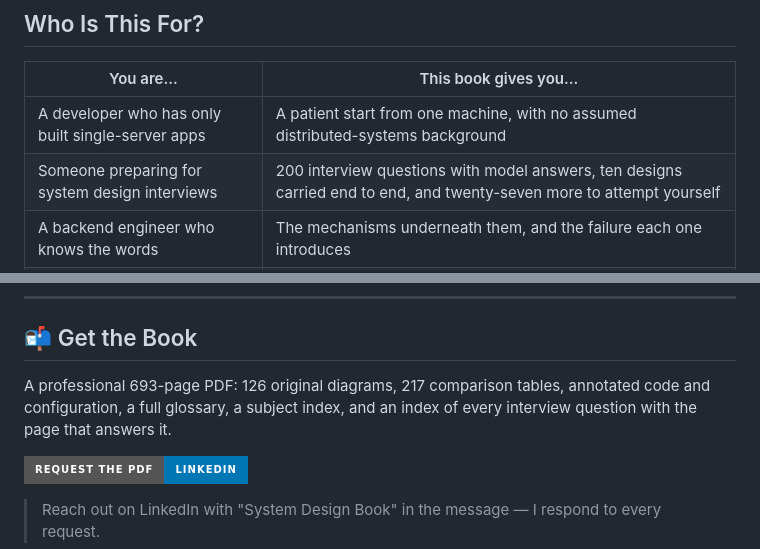
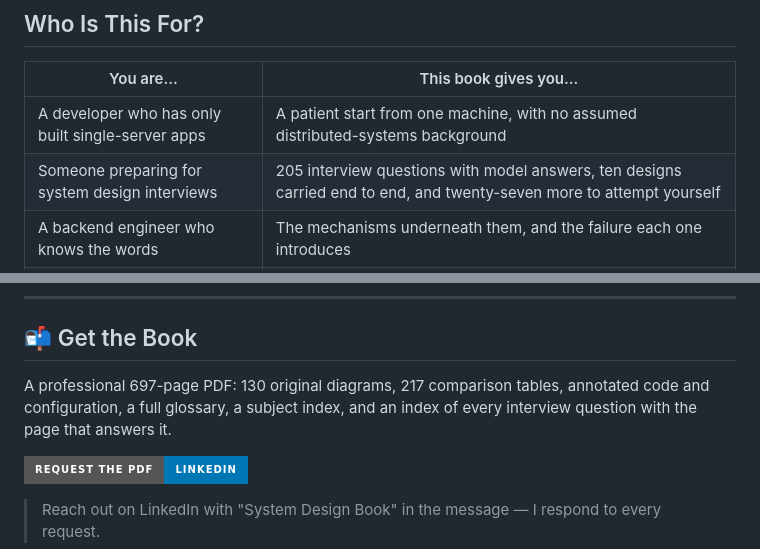
Before and after one commit to ma7moudalysalem/system-design-fundamentals, a Markdown page: README.md, 2 parts joined by grey strips. Rendered like a GitHub page; badges without logos.

Commit message:
Edition 2.7: 697 pages, 130 figures, 205 interview questions

```diff
--- a/README.md
+++ b/README.md
@@ -44,7 +44,7 @@ Most material tells you what a component is for. This book tells you what it doe
 | You are... | This book gives you... |
 |---|---|
 | A developer who has only built single-server apps | A patient start from one machine, with no assumed distributed-systems background |
-| Someone preparing for system design interviews | 200 interview questions with model answers, ten designs carried end to end, and twenty-seven more to attempt yourself |
+| Someone preparing for system design interviews | 205 interview questions with model answers, ten designs carried end to end, and twenty-seven more to attempt yourself |
 | A backend engineer who knows the words | The mechanisms underneath them, and the failure each one introduces |
 | A team lead choosing an architecture | The trade-off framing — CAP and PACELC, consistency models, and when each mechanism is wrong |
 | A data or platform engineer | Replication, sharding, queues, stream processing, and the papers that defined them |
@@ -55,7 +55,7 @@ Most material tells you what a component is for. This book tells you what it doe
 
 ## 📬 Get the Book
 
-A professional 693-page PDF: 126 original diagrams, 217 comparison tables, annotated code and configuration, a full glossary, a subject index, and an index of every interview question with the page that answers it.
+A professional 697-page PDF: 130 original diagrams, 217 comparison tables, annotated code and configuration, a full glossary, a subject index, and an index of every interview question with the page that answers it.
 
 [![Contact on LinkedIn](https://img.shields.io/badge/Request%20the%20PDF-LinkedIn-0077B5?style=for-the-badge&logo=linkedin)](https://linkedin.com/in/ma7moudalysalem)
 
```
Also changed, not shown: back_cover.png, front_cover.png.
